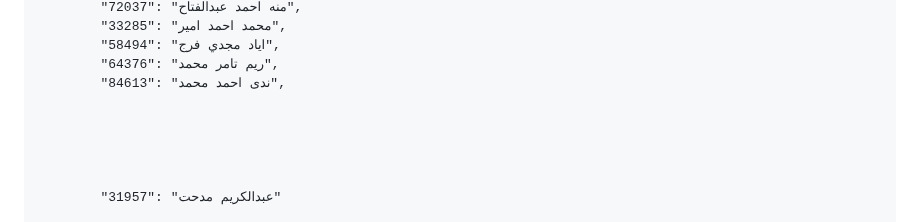
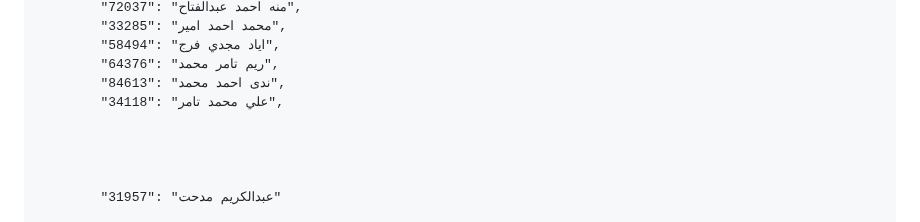
Before and after one commit to eng-Mora/student_code, a Markdown page: README.md, the part around the change. Rendered like a GitHub page.

```diff
--- a/README.md
+++ b/README.md
@@ -187,7 +187,7 @@
             "58494": "اياد مجدي فرج",
             "64376": "ريم تامر محمد",
             "84613": "ندى احمد محمد",
-
+            "34118": "علي محمد تامر",
 
 
 
```
